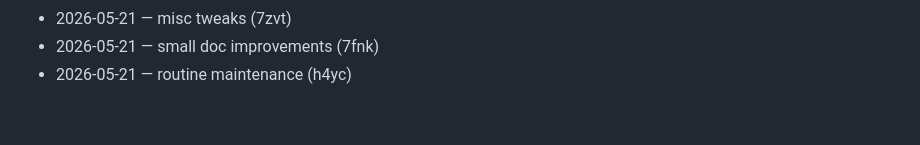
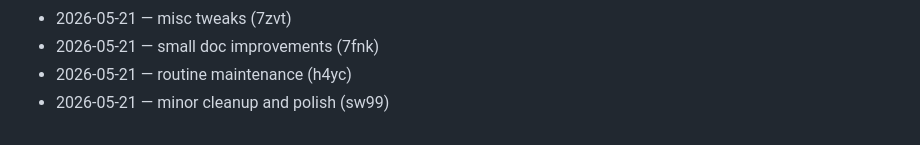
Before and after one commit to dhitalmonster-hub/emoji-react, a Markdown page: CHANGELOG.md, the part around the change. Drawn GitHub-style.

Commit message:
docs(changelog): daily entry

```diff
--- a/CHANGELOG.md
+++ b/CHANGELOG.md
@@ -76,3 +76,4 @@
 - 2026-05-21 — misc tweaks (7zvt)
 - 2026-05-21 — small doc improvements (7fnk)
 - 2026-05-21 — routine maintenance (h4yc)
+- 2026-05-21 — minor cleanup and polish (sw99)
```
